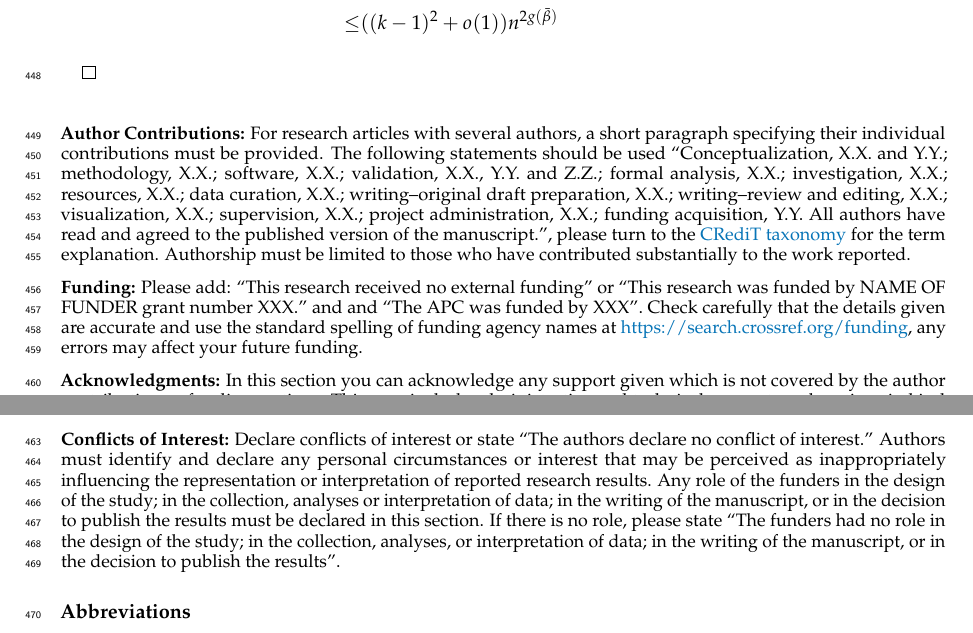
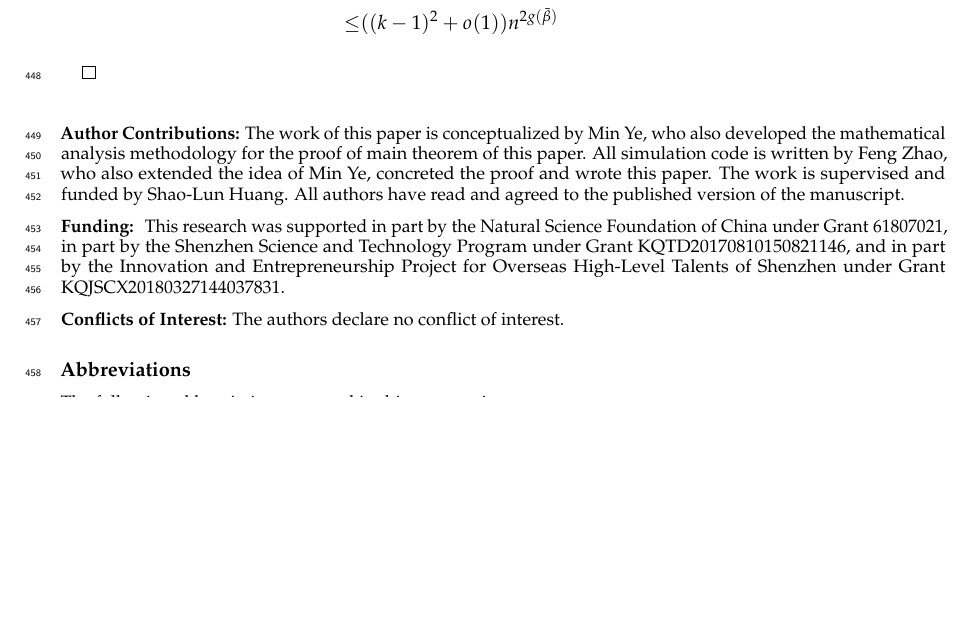
Before and after one commit to zhaofeng-shu33/MDPI_template, a LaTeX paper (template.tex): two parts of pages 20 and 21 of 22 before the commit and part of page 20 of 22 after it, the two joined at a grey line, cut so that both start at the same text, the shorter picture padded with empty space. Compiled offline with pdfLaTeX.

Commit message:
minor fix

```diff
--- a/template.tex
+++ b/template.tex
@@ -9,8 +9,8 @@
 \usepackage{amssymb}
 \usepackage{bbm}
 \usepackage{bookmark}
+\usepackage{algorithmic}
 \usepackage{algorithm}
-\usepackage{algorithmic}
 \usepackage{graphicx}
 %\newtheorem{theorem}{Theorem}
 %\newtheorem{definition}{Definition}
@@ -1206,16 +1207,20 @@ P_F = & \sum_{r=2}^n P_F^{(r)} \leq (1+o(1)) \sum_{r=2}^{\infty} (k-1)^r n^{rg(\
 % \supplementary{The following are available at \linksupplementary{s1}, Figure S1: title, Table S1: title, Video S1: title. A supporting video article is available at doi: link.}
 
 %%%%%%%%%%%%%%%%%%%%%%%%%%%%%%%%%%%%%%%%%%
-\authorcontributions{For research articles with several authors, a short paragraph specifying their individual contributions must be provided. The following statements should be used ``Conceptualization, X.X. and Y.Y.; methodology, X.X.; software, X.X.; validation, X.X., Y.Y. and Z.Z.; formal analysis, X.X.; investigation, X.X.; resources, X.X.; data curation, X.X.; writing--original draft preparation, X.X.; writing--review and editing, X.X.; visualization, X.X.; supervision, X.X.; project administration, X.X.; funding acquisition, Y.Y. All authors have read and agreed to the published version of the manuscript.'', please turn to the  \href{http://img.mdpi.org/data/contributor-role-instruction.pdf}{CRediT taxonomy} for the term explanation. Authorship must be limited to those who have contributed substantially to the work reported.}
+\authorcontributions{The work of this paper is conceptualized by Min Ye, who also developed the mathematical analysis methodology for the proof of main
+	theorem of this paper. All simulation code is written by Feng Zhao, who also extended the idea of Min Ye, concreted the proof and wrote this paper.
+	The work is supervised and funded by Shao-Lun Huang. All authors have read and agreed to the published version of the manuscript.}
 
 %%%%%%%%%%%%%%%%%%%%%%%%%%%%%%%%%%%%%%%%%%
-\funding{Please add: ``This research received no external funding'' or ``This research was funded by NAME OF FUNDER grant number XXX.'' and  and ``The APC was funded by XXX''. Check carefully that the details given are accurate and use the standard spelling of funding agency names at \url{https://search.crossref.org/funding}, any errors may affect your future funding.}
+\funding{
+	This research was supported in part by the Natural Science Foundation of China under Grant 61807021, in part by the Shenzhen Science and Technology Program under Grant KQTD20170810150821146, and in part by the Innovation and Entrepreneurship Project for Overseas High-Level Talents of Shenzhen under Grant KQJSCX20180327144037831.
+}
 
 %%%%%%%%%%%%%%%%%%%%%%%%%%%%%%%%%%%%%%%%%%
-\acknowledgments{In this section you can acknowledge any support given which is not covered by the author contribution or funding sections. This may include administrative and technical support, or donations in kind (e.g., materials used for experiments).}
+%\acknowledgments{In this section you can acknowledge any support given which is not covered by the author contribution or funding sections. This may include administrative and technical support, or donations in kind (e.g., materials used for experiments).}
 
 %%%%%%%%%%%%%%%%%%%%%%%%%%%%%%%%%%%%%%%%%%
-\conflictsofinterest{Declare conflicts of interest or state ``The authors declare no conflict of interest.'' Authors must identify and declare any personal circumstances or interest that may be perceived as inappropriately influencing the representation or interpretation of reported research results. Any role of the funders in the design of the study; in the collection, analyses or interpretation of data; in the writing of the manuscript, or in the decision to publish the results must be declared in this section. If there is no role, please state ``The funders had no role in the design of the study; in the collection, analyses, or interpretation of data; in the writing of the manuscript, or in the decision to publish the results''.}
+\conflictsofinterest{The authors declare no conflict of interest.}
 
 %%%%%%%%%%%%%%%%%%%%%%%%%%%%%%%%%%%%%%%%%%
 %% Only for journal Encyclopedia
@@ -1227,10 +1232,9 @@ P_F = & \sum_{r=2}^n P_F^{(r)} \leq (1+o(1)) \sum_{r=2}^{\infty} (k-1)^r n^{rg(\
 
 \noindent
 \begin{tabular}{@{}ll}
-MDPI & Multidisciplinary Digital Publishing Institute\\
-DOAJ & Directory of open access journals\\
-TLA & Three letter acronym\\
-LD & linear dichroism
+SBM & Stochastic Block Model\\
+SSBM & Symmetric Stochastic Block Model\\
+ML & maximum likelihood
 \end{tabular}}
 
 %%%%%%%%%%%%%%%%%%%%%%%%%%%%%%%%%%%%%%%%%%
```
Also changed, not shown: template.tex (5 more changed lines).
